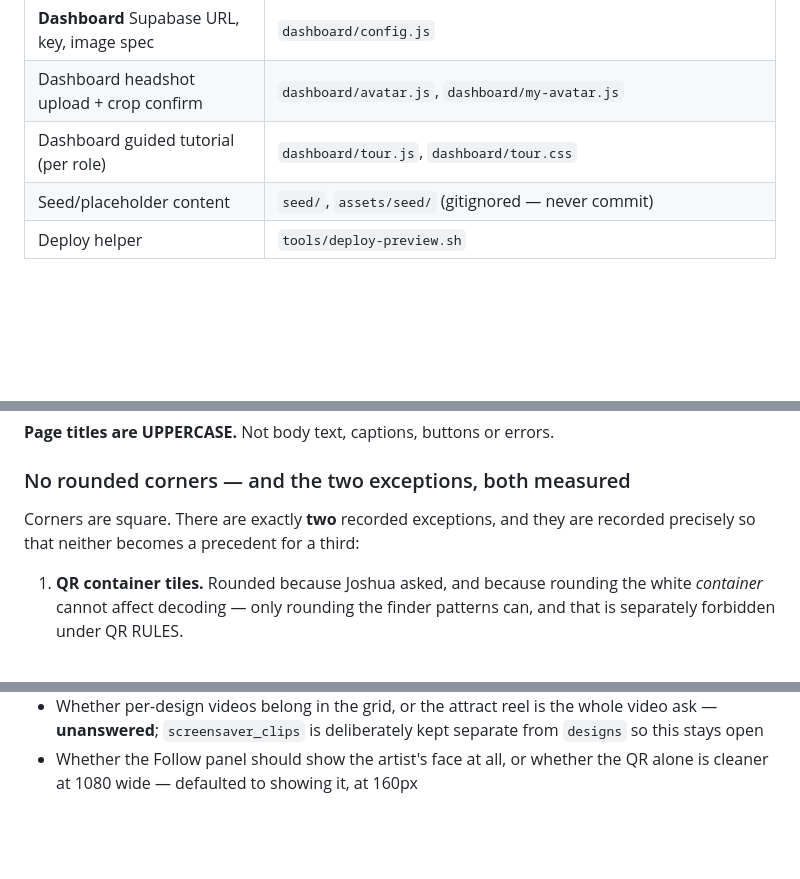
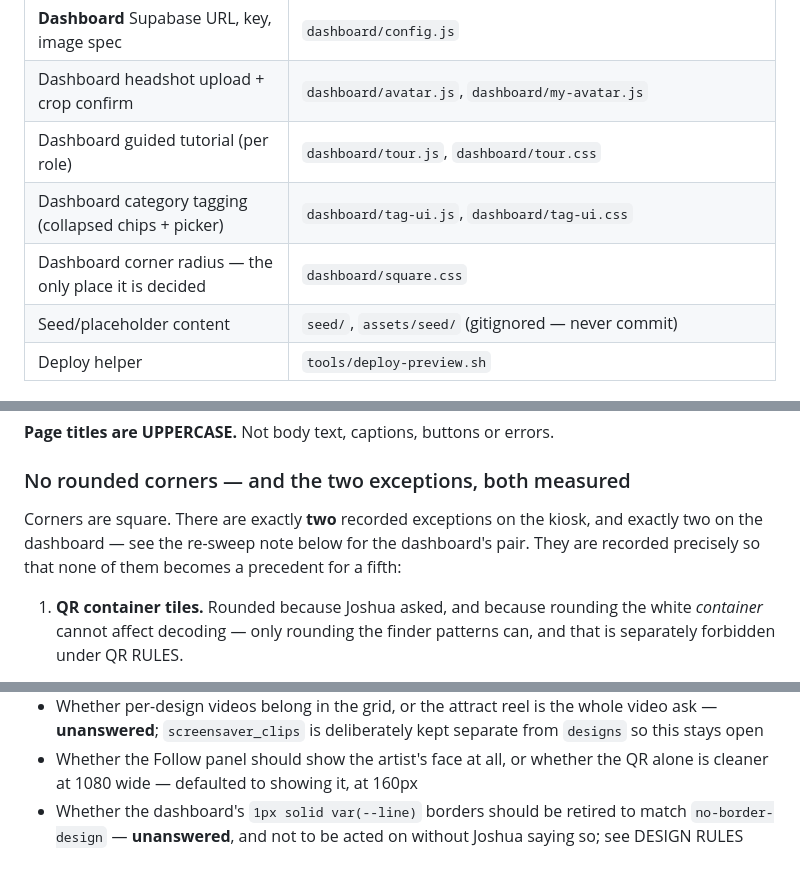
Before and after one commit to kattitudekiosk/kattitude-flash-kiosk, a Markdown page: CLAUDE.md, 3 parts joined by grey strips. GitHub-like rendering; blank space fills up the shorter version.

```diff
--- a/CLAUDE.md
+++ b/CLAUDE.md
@@ -78,6 +78,8 @@ Live URLs live in `LINKS.md`. Keep it current.
 | **Dashboard** Supabase URL, key, image spec | `dashboard/config.js` |
 | Dashboard headshot upload + crop confirm | `dashboard/avatar.js`, `dashboard/my-avatar.js` |
 | Dashboard guided tutorial (per role) | `dashboard/tour.js`, `dashboard/tour.css` |
+| Dashboard category tagging (collapsed chips + picker) | `dashboard/tag-ui.js`, `dashboard/tag-ui.css` |
+| Dashboard corner radius — the only place it is decided | `dashboard/square.css` |
 | Seed/placeholder content | `seed/`, `assets/seed/` (gitignored — never commit) |
 | Deploy helper | `tools/deploy-preview.sh` |
 
@@ -376,8 +378,10 @@ State the ratio when you commit a colour. **[CORRECTED]** ink on logo yellow is
 
 ### No rounded corners — and the two exceptions, both measured
 
-Corners are square. There are exactly **two** recorded exceptions, and they are
-recorded precisely so that neither becomes a precedent for a third:
+Corners are square. There are exactly **two** recorded exceptions on the kiosk,
+and exactly two on the dashboard — see the re-sweep note below for the
+dashboard's pair. They are recorded precisely so that none of them becomes a
+precedent for a fifth:
 
 1. **QR container tiles.** Rounded because Joshua asked, and because rounding
    the white *container* cannot affect decoding — only rounding the finder
@@ -596,3 +678,6 @@ are settled:
   separate from `designs` so this stays open
 - Whether the Follow panel should show the artist's face at all, or whether the
   QR alone is cleaner at 1080 wide — defaulted to showing it, at 160px
+- Whether the dashboard's `1px solid var(--line)` borders should be retired to
+  match `no-border-design` — **unanswered**, and not to be acted on without
+  Joshua saying so; see DESIGN RULES
```
Also changed, not shown: other parts of CLAUDE.md (+83 -5 lines).
